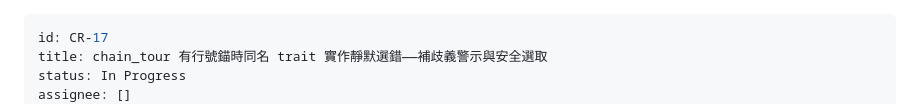
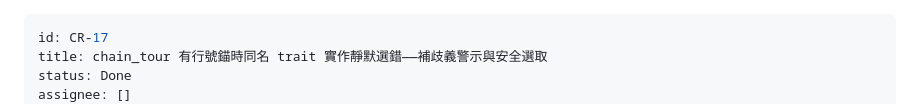
Before and after one commit to ChiahungTai/code-reality, a Markdown page: backlog/tasks/cr-17 - chain_tour-有行號錨時同名-trait-實作靜默選錯——補歧義警示與安全選取.md, the part around one of its changes. GitHub-like rendering.

Commit message:
chore(backlog): CR-17 Done — explicit-line trait 碰撞警示與安全選取（v0.17.0 已發行＋回信 NT 已寄）

```diff
--- a/backlog/tasks/cr-17 - chain_tour-有行號錨時同名-trait-實作靜默選錯——補歧義警示與安全選取.md
+++ b/backlog/tasks/cr-17 - chain_tour-有行號錨時同名-trait-實作靜默選錯——補歧義警示與安全選取.md
@@ -1,6 +1,6 @@
 ---
 id: CR-17
 title: chain_tour 有行號錨時同名 trait 實作靜默選錯——補歧義警示與安全選取
-status: In Progress
+status: Done
 assignee: []
 created_date: '2026-10-18 12:36'
```
Also changed, not shown: other parts of backlog/tasks/cr-17 - chain_tour-有行號錨時同名-trait-實作靜默選錯——補歧義警示與安全選取.md (+20 -1 lines).
